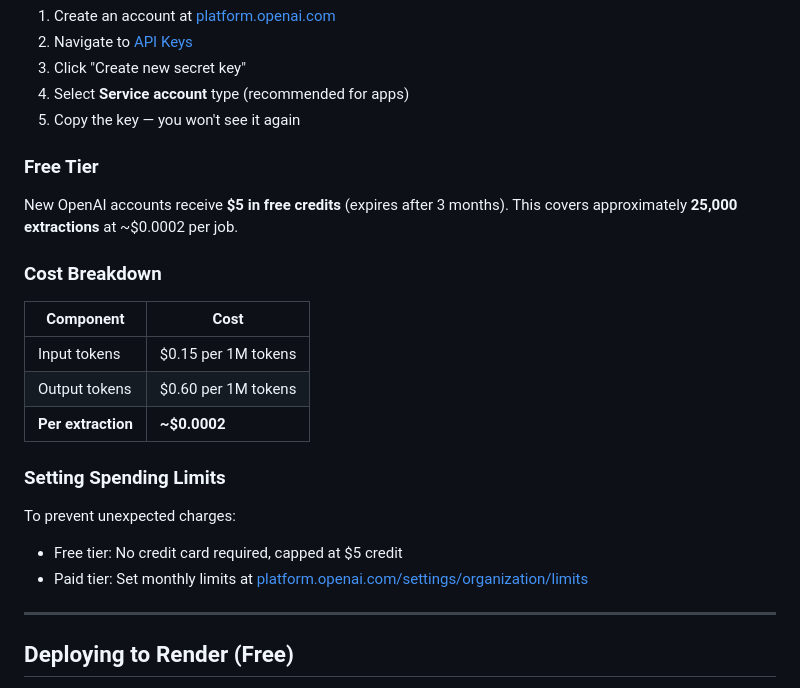
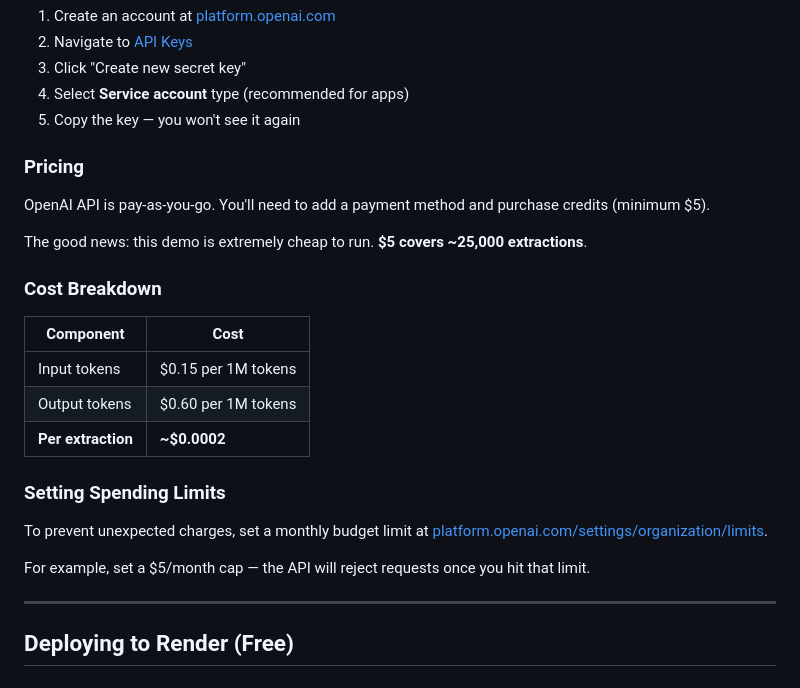
Before and after one commit to wessport/ai-loc-extraction-demo, a Markdown page: README.md, the part around the change. Rendered like a GitHub page.

Commit message:
Fix README: OpenAI no longer offers free credits

```diff
--- a/README.md
+++ b/README.md
@@ -92,9 +92,11 @@ This demo uses the OpenAI API with GPT-4o-mini.
 4. Select **Service account** type (recommended for apps)
 5. Copy the key — you won't see it again
 
-### Free Tier
+### Pricing
 
-New OpenAI accounts receive **$5 in free credits** (expires after 3 months). This covers approximately **25,000 extractions** at ~$0.0002 per job.
+OpenAI API is pay-as-you-go. You'll need to add a payment method and purchase credits (minimum $5).
+
+The good news: this demo is extremely cheap to run. **$5 covers ~25,000 extractions**.
 
 ### Cost Breakdown
 
@@ -106,9 +108,9 @@ New OpenAI accounts receive **$5 in free credits** (expires after 3 months). Thi
 
 ### Setting Spending Limits
 
-To prevent unexpected charges:
-- Free tier: No credit card required, capped at $5 credit
-- Paid tier: Set monthly limits at [platform.openai.com/settings/organization/limits](https://platform.openai.com/settings/organization/limits)
+To prevent unexpected charges, set a monthly budget limit at [platform.openai.com/settings/organization/limits](https://platform.openai.com/settings/organization/limits).
+
+For example, set a $5/month cap — the API will reject requests once you hit that limit.
 
 ---
 
```
